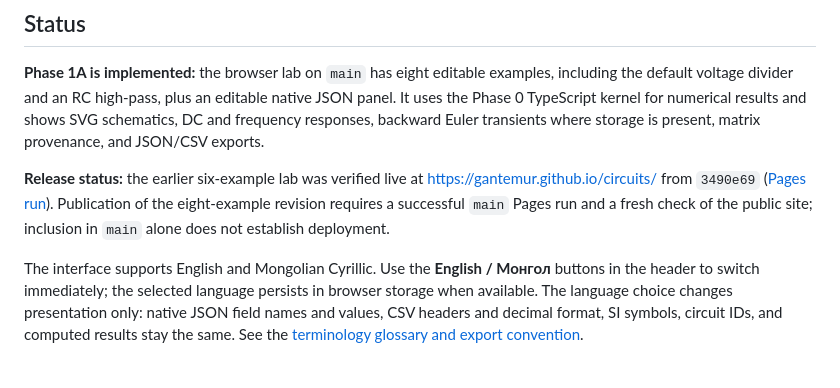
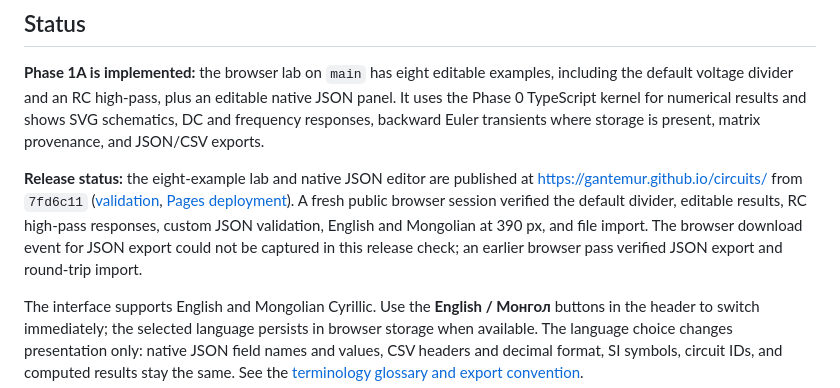
Before and after one commit to gantemur/circuits, a Markdown page: README.md, the part around the change. GitHub-like rendering; blank space fills up the shorter version.

Commit message:
Record verified eight-example publication

```diff
--- a/README.md
+++ b/README.md
@@ -10,7 +10,7 @@ The repository is named `circuits`. **Circuits Unfolded** is the working applica
 
 **Phase 1A is implemented:** the browser lab on `main` has eight editable examples, including the default voltage divider and an RC high-pass, plus an editable native JSON panel. It uses the Phase 0 TypeScript kernel for numerical results and shows SVG schematics, DC and frequency responses, backward Euler transients where storage is present, matrix provenance, and JSON/CSV exports.
 
-**Release status:** the earlier six-example lab was verified live at [https://gantemur.github.io/circuits/](https://gantemur.github.io/circuits/) from `3490e69` ([Pages run](https://github.com/gantemur/circuits/actions/runs/38090056684)). Publication of the eight-example revision requires a successful `main` Pages run and a fresh check of the public site; inclusion in `main` alone does not establish deployment.
+**Release status:** the eight-example lab and native JSON editor are published at [https://gantemur.github.io/circuits/](https://gantemur.github.io/circuits/) from `7fd6c11` ([validation](https://github.com/gantemur/circuits/actions/runs/38096759070), [Pages deployment](https://github.com/gantemur/circuits/actions/runs/38096759088)). A fresh public browser session verified the default divider, editable results, RC high-pass responses, custom JSON validation, English and Mongolian at 390 px, and file import. The browser download event for JSON export could not be captured in this release check; an earlier browser pass verified JSON export and round-trip import.
 
 The interface supports English and Mongolian Cyrillic. Use the **English / Монгол** buttons in the header to switch immediately; the selected language persists in browser storage when available. The language choice changes presentation only: native JSON field names and values, CSV headers and decimal format, SI symbols, circuit IDs, and computed results stay the same. See the [terminology glossary and export convention](docs/LOCALIZATION.md).
 
```
Also changed, not shown: docs/DECISIONS.md (+3 -1 lines).
